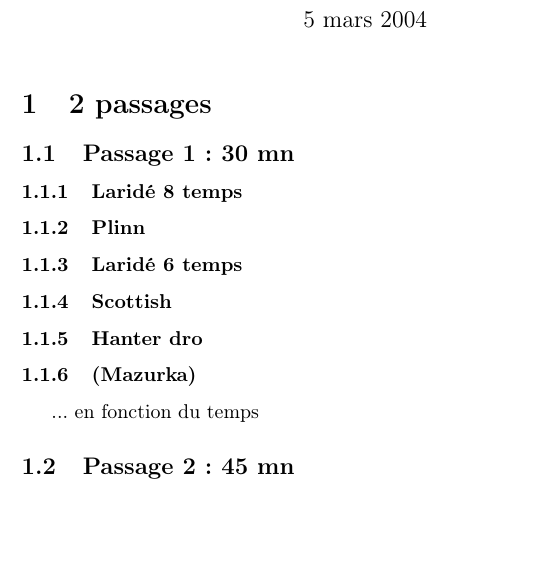
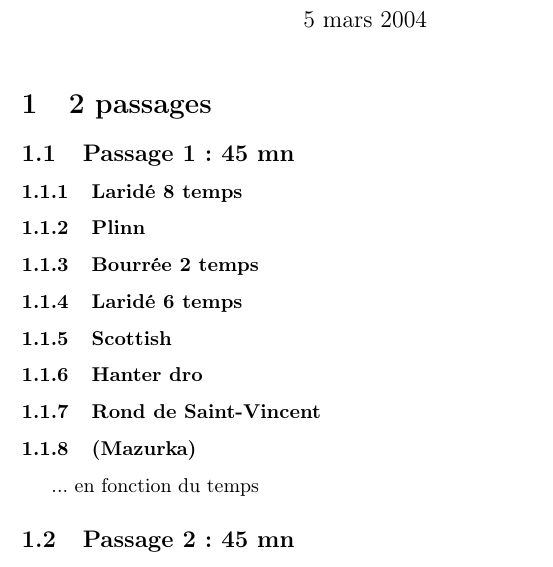
Before and after one commit to keryell/musique, a LaTeX document (Passages/passages.tex): part of the page, cut so that both start at the same text, the shorter picture padded with empty space. Compiled offline with pdfLaTeX; the source files are stored in an older character set and shown here as Unicode.

Commit message:
Rajouté bourrée et rond de Saint Vincent

```diff
--- a/Passages/passages.tex
+++ b/Passages/passages.tex
@@ -15,18 +15,22 @@
 \label{sec:2-passages}
 
 
-\subsection{Passage 1 : 30 mn}
+\subsection{Passage 1 : 45 mn}
 \label{sec:passage-1}
 
 \subsubsection{Laridé 8 temps}
 
 \subsubsection{Plinn}
 
+\subsubsection{Bourrée 2 temps}
+
 \subsubsection{Laridé 6 temps}
 
 \subsubsection{Scottish}
 
 \subsubsection{Hanter dro}
+
+\subsubsection{Rond de Saint-Vincent}
 
 \subsubsection{(Mazurka)}
 ... en fonction du temps
```
